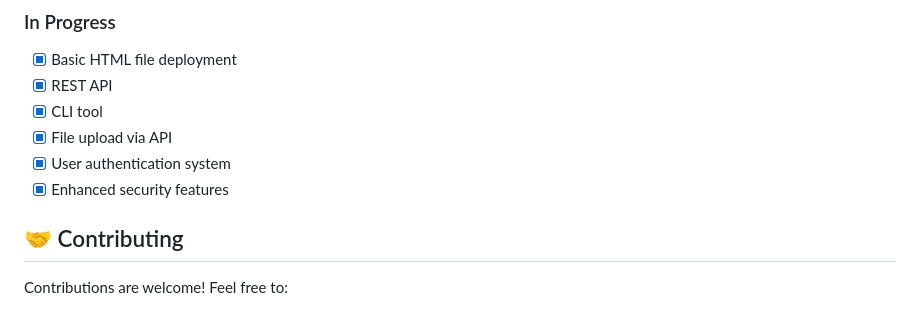
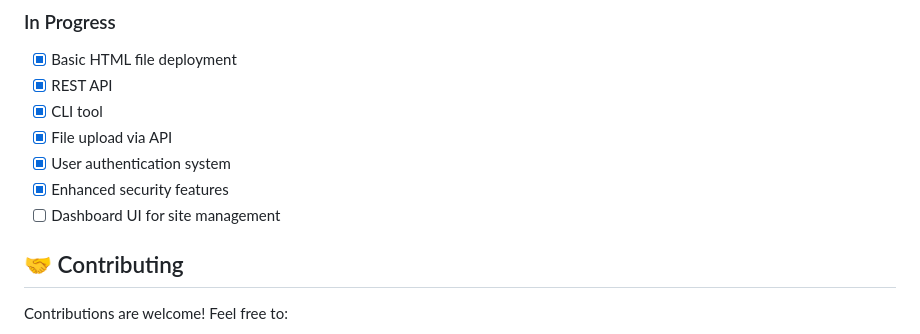
Before and after one commit to ruikdev/Swiftly, a Markdown page: README.md, the part around the change. Rendered like a GitHub page.

Commit message:
Add Dashboard UI for site management to README

```diff
--- a/README.md
+++ b/README.md
@@ -336,6 +336,7 @@ You can modify these in [app.py](app.py).
 - [x] File upload via API
 - [x] User authentication system
 - [x] Enhanced security features
+- [ ] Dashboard UI for site management
 
 ## 🤝 Contributing
 
```
Also changed, not shown: README.fr.md (+1 -1 lines).
